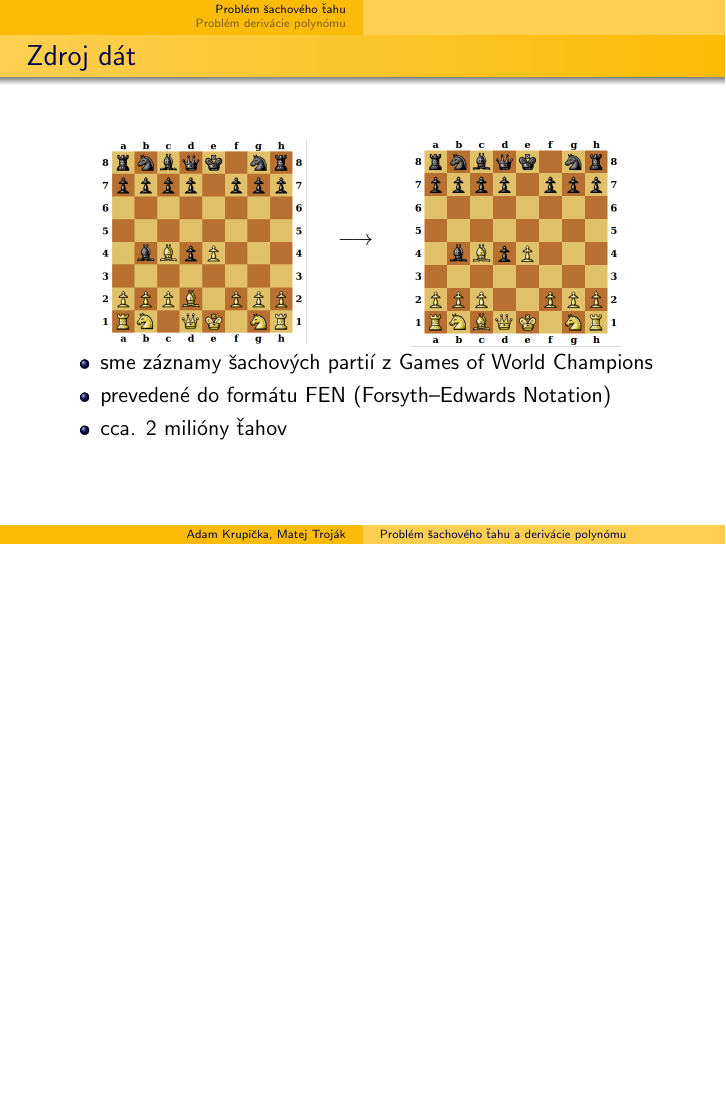
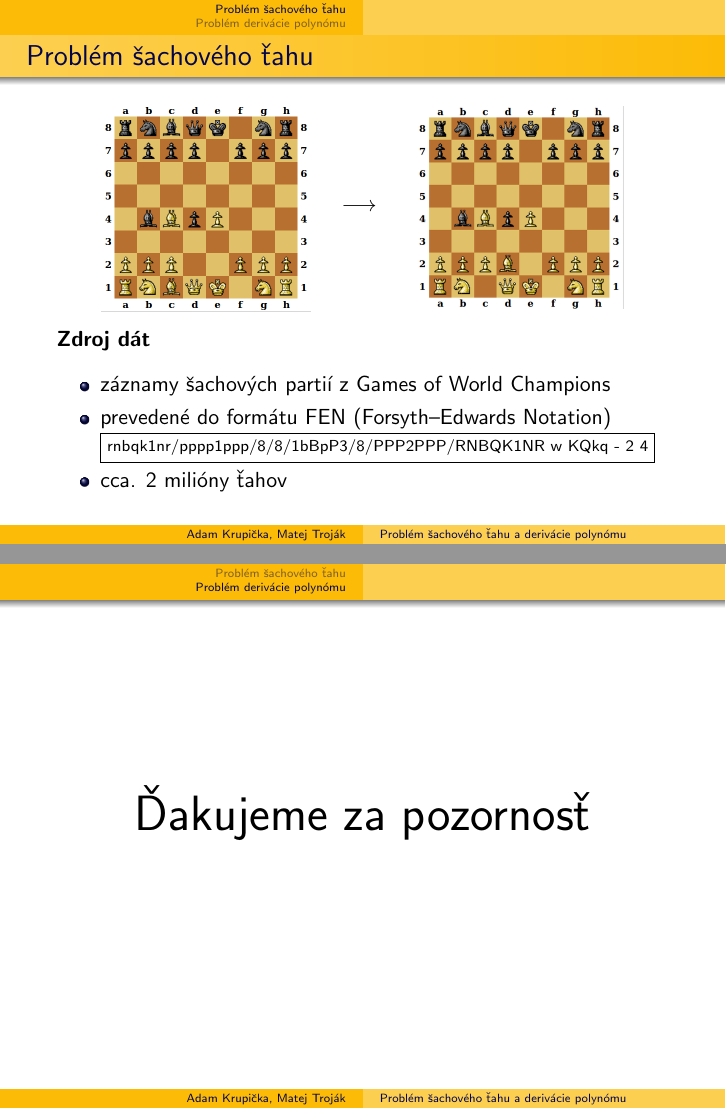
Before and after one commit to xtrojak/neuraph, LaTeX slides (presentation/prezi.tex): page 2 of 7 before the commit and pages 2 and 8 of 8 after it, the two joined at a grey line, the shorter picture padded with empty space. Compiled offline with pdfLaTeX.

Commit message:
Fixed presentation

```diff
--- a/presentation/prezi.tex
+++ b/presentation/prezi.tex
@@ -29,11 +29,11 @@
 \section{Problém šachového ťahu}
 
 \begin{frame}
-\frametitle{Zdroj dát}
+\frametitle{Problém šachového ťahu}
 \begin{center}
 \begin{minipage}{0.4\textwidth}
 \begin{center}
-\includegraphics[scale=0.25]{from}
+\includegraphics[scale=0.25]{to}
 \end{center}
 \end{minipage}%
 \begin{minipage}{0.1\textwidth}
@@ -43,12 +43,18 @@ $\longrightarrow$
 \end{minipage}
 \begin{minipage}{0.4\textwidth}
 \begin{center}
-\includegraphics[scale=0.25]{to}
+\includegraphics[scale=0.25]{from}
 \end{center}
 \end{minipage}
+\end{center}
+\textbf{Zdroj dát}
+\begin{center}
 \begin{itemize}
-\item sme záznamy šachových partií z Games of World Champions
+\item záznamy šachových partií z Games of World Champions
 \item prevedené do formátu FEN (Forsyth–Edwards Notation)
+
+\fbox{\scriptsize rnbqk1nr/pppp1ppp/8/8/1bBpP3/8/PPP2PPP/RNBQK1NR w KQkq - 2 4}
+
 \item cca. 2 milióny ťahov
 \end{itemize}
 \end{center}
@@ -183,4 +190,10 @@ $F_a(x)=12 \times tanh(\frac{x}{12})$
 
 \end{frame}
 
+\begin{frame}
+\begin{center}
+\Huge Ďakujeme za pozornosť
+\end{center}
+\end{frame}
+
 \end{document}
```
Also changed, not shown: presentation/prezi.pdf (added), presentation/prezi.tex (1 more changed lines).
